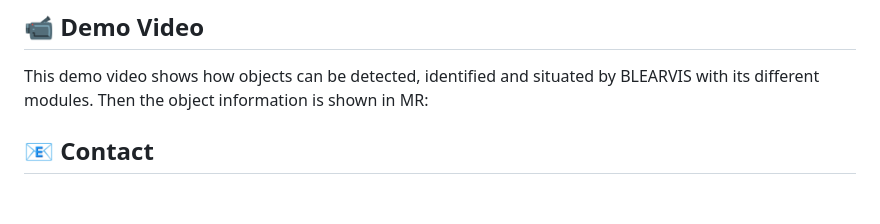
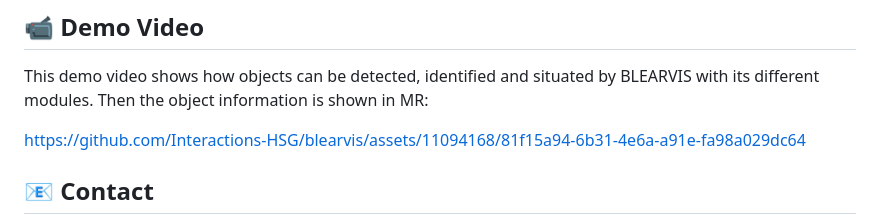
Before and after one commit to Interactions-HSG/blearvis, a Markdown page: README.md, the part around the change. Rendered like a GitHub page; blank space fills up the shorter version.

```diff
--- a/README.md
+++ b/README.md
@@ -30,6 +30,9 @@ https://github.com/Interactions-HSG/blearvis/assets/11094168/78196c66-dc23-4ae6-
 
 ## 📹 Demo Video
 This demo video shows how objects can be detected, identified and situated by BLEARVIS with its different modules. Then the object information is shown in MR:
+
+https://github.com/Interactions-HSG/blearvis/assets/11094168/81f15a94-6b31-4e6a-a91e-fa98a029dc64
+
 
 ## 📧 Contact
 
```
